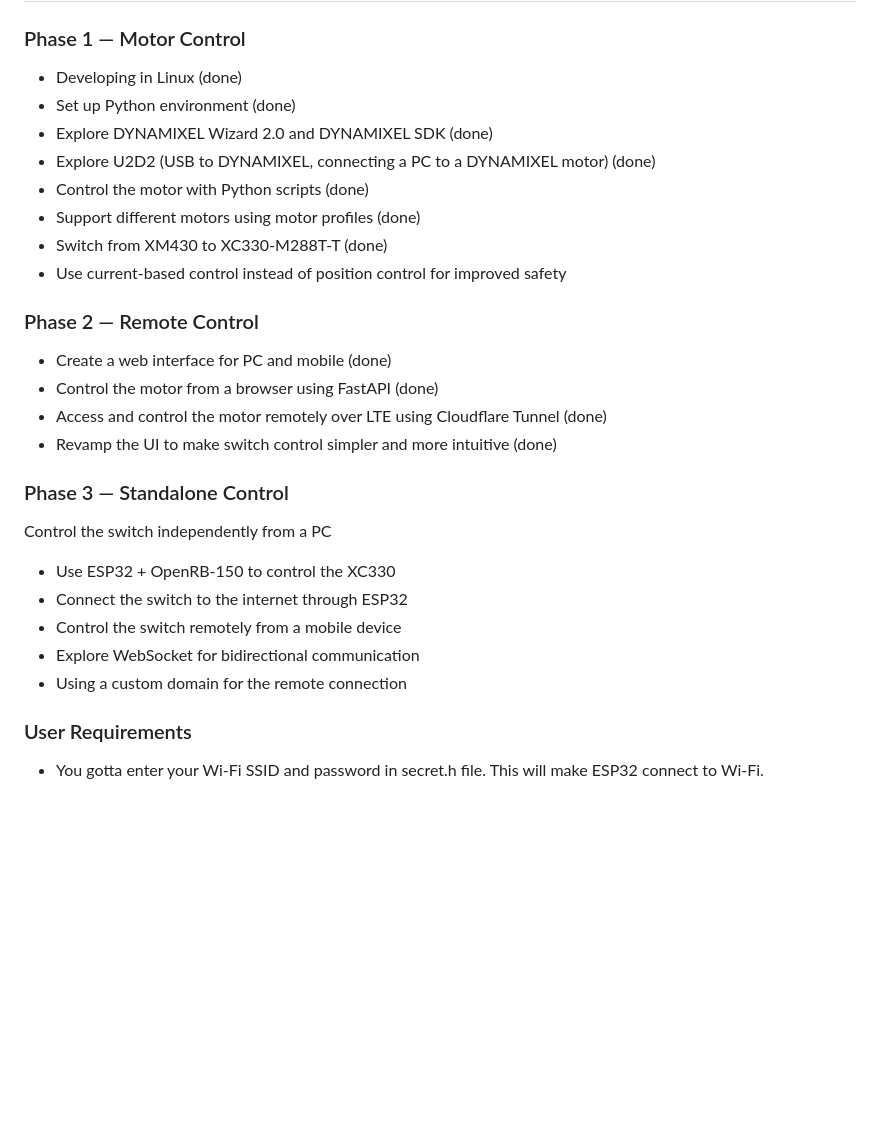
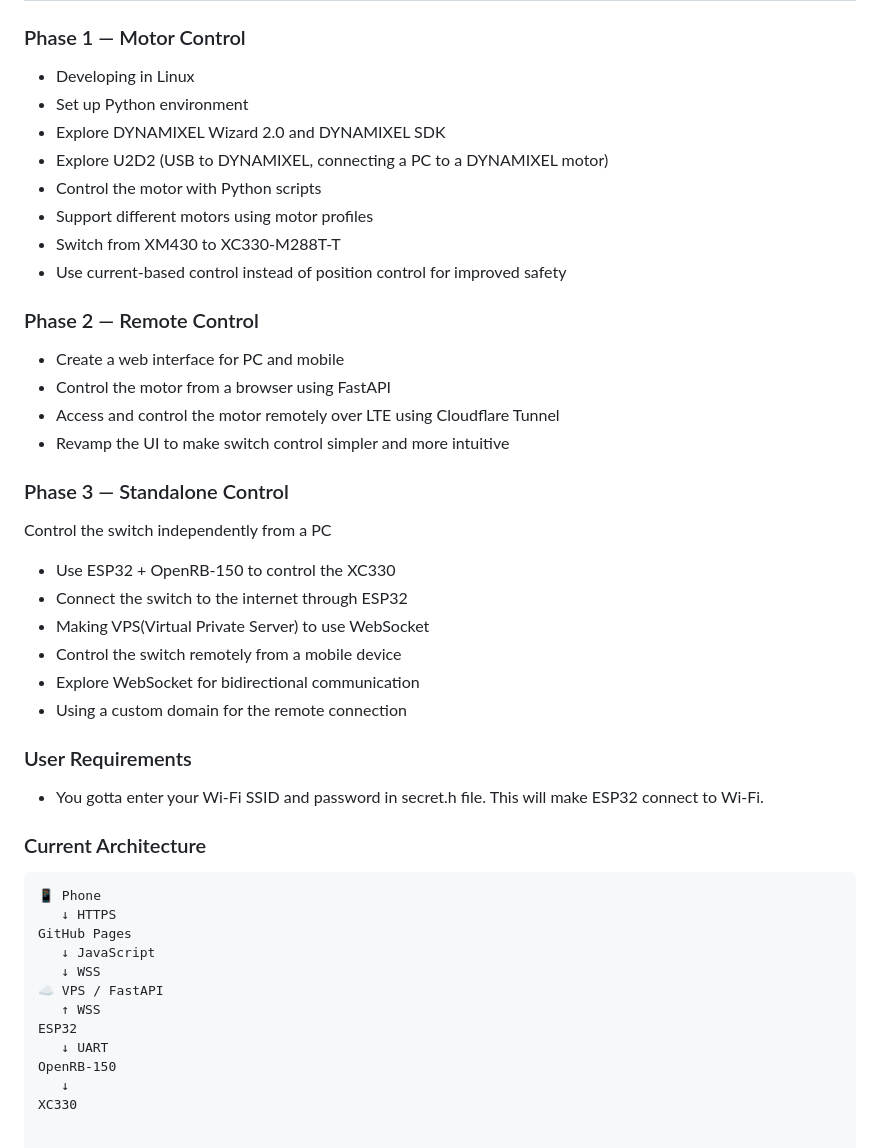
Before and after one commit to jaewon-orbit/life-switch, a Markdown page: README.md, the part around the change. GitHub-like rendering; blank space fills up the shorter version.

````diff
--- a/README.md
+++ b/README.md
@@ -113,30 +113,48 @@ the Cloudflare tunnel exposes it externally.
 
 ### Phase 1 — Motor Control
 
-* Developing in Linux (done)
-* Set up Python environment (done)
-* Explore DYNAMIXEL Wizard 2.0 and DYNAMIXEL SDK (done)
-* Explore U2D2 (USB to DYNAMIXEL, connecting a PC to a DYNAMIXEL motor) (done)
-* Control the motor with Python scripts (done)
-* Support different motors using motor profiles (done)
-* Switch from XM430 to XC330-M288T-T (done)
+* Developing in Linux
+* Set up Python environment
+* Explore DYNAMIXEL Wizard 2.0 and DYNAMIXEL SDK
+* Explore U2D2 (USB to DYNAMIXEL, connecting a PC to a DYNAMIXEL motor)
+* Control the motor with Python scripts
+* Support different motors using motor profiles
+* Switch from XM430 to XC330-M288T-T
 * Use current-based control instead of position control for improved safety
 
 ### Phase 2 — Remote Control
 
-* Create a web interface for PC and mobile (done)
-* Control the motor from a browser using FastAPI (done)
-* Access and control the motor remotely over LTE using Cloudflare Tunnel (done)
-* Revamp the UI to make switch control simpler and more intuitive (done)
+* Create a web interface for PC and mobile
+* Control the motor from a browser using FastAPI
+* Access and control the motor remotely over LTE using Cloudflare Tunnel
+* Revamp the UI to make switch control simpler and more intuitive
 
 ### Phase 3 — Standalone Control
 Control the switch independently from a PC
 
 * Use ESP32 + OpenRB-150 to control the XC330
 * Connect the switch to the internet through ESP32
+* Making VPS(Virtual Private Server) to use WebSocket
 * Control the switch remotely from a mobile device
 * Explore WebSocket for bidirectional communication
 * Using a custom domain for the remote connection
 
+
 ### User Requirements
 * You gotta enter your Wi-Fi SSID and password in secret.h file. This will make ESP32 connect to Wi-Fi.
+
+### Current Architecture
+
+```text
+📱 Phone
+   ↓ HTTPS
+GitHub Pages
+   ↓ JavaScript
+   ↓ WSS
+☁️ VPS / FastAPI
+   ↑ WSS
+ESP32
+   ↓ UART
+OpenRB-150
+   ↓
+XC330
````
